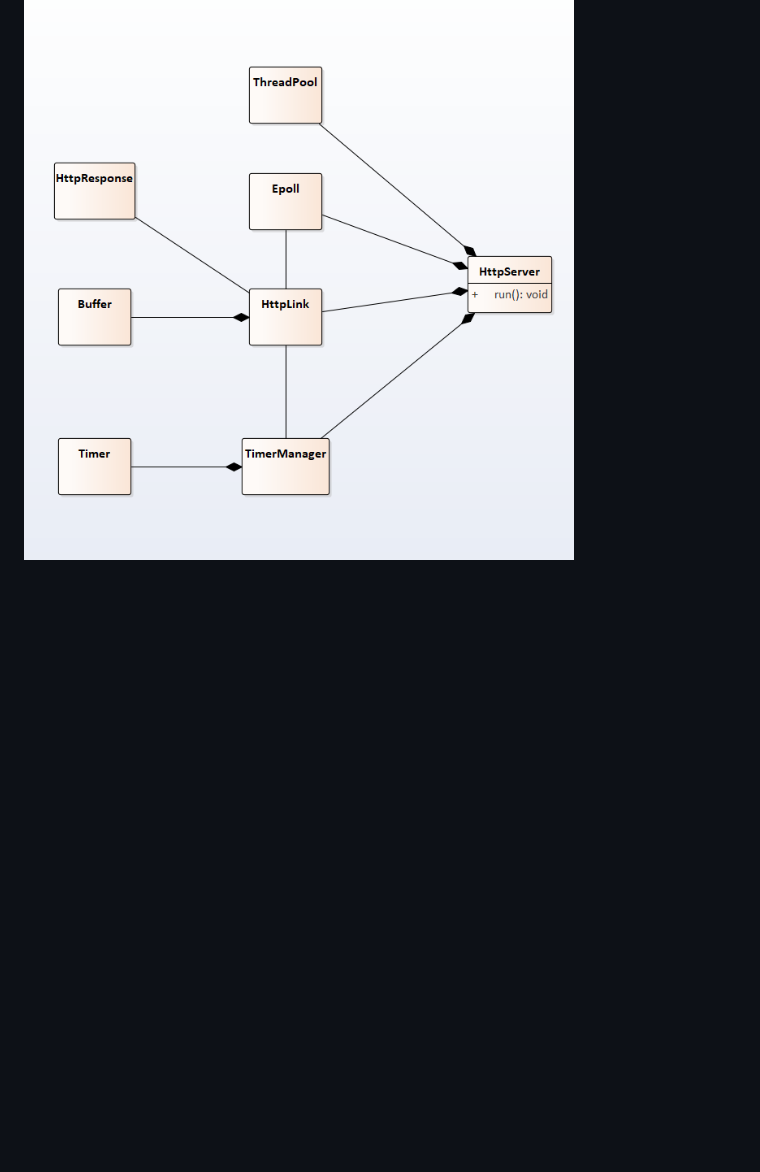
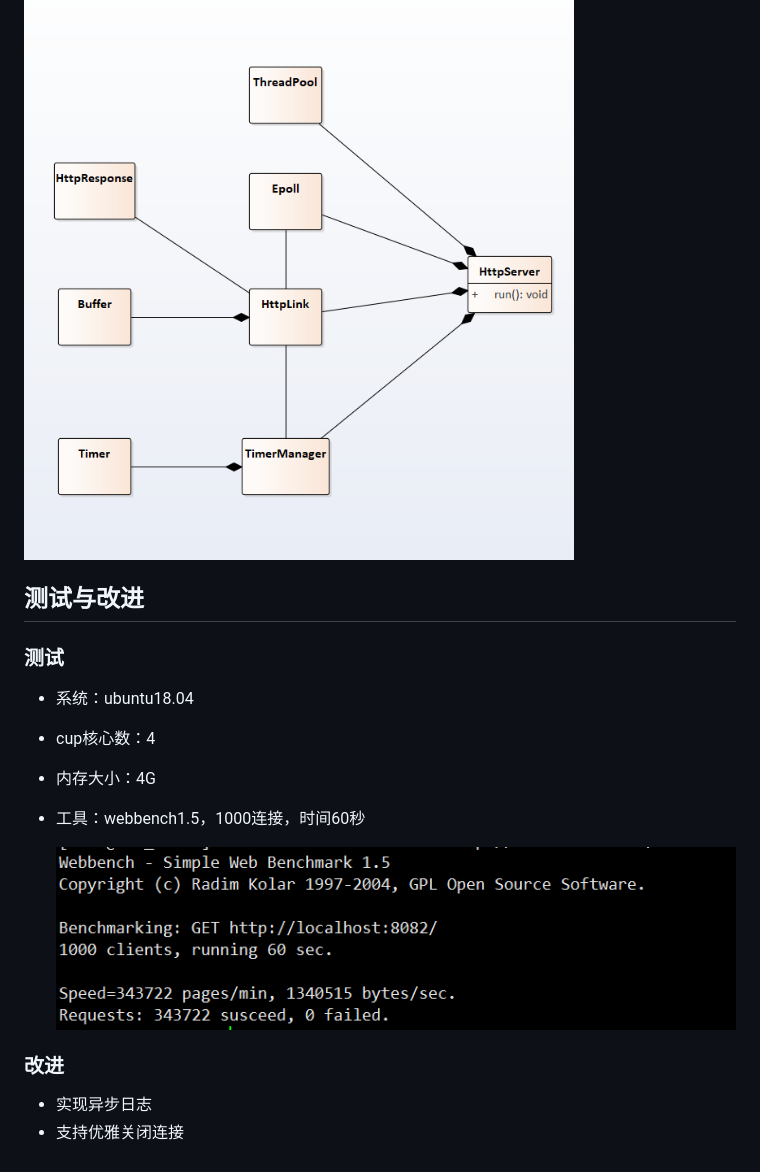
Before and after one commit to hongxingao/cpp11_webserver, a Markdown page: README.md, the part around the change. GitHub-like rendering; pictures changed too: img/webbench_test.png (added); blank space fills up the shorter version.

Commit message:
修改readme

```diff
--- a/README.md
+++ b/README.md
@@ -12,3 +12,24 @@
 - 实现可以自动增长的缓冲区(std::vector\<char>\)，作为HTTP连接的输入和输出缓冲区
 ## 简要类图
   ![项目简要类图](./img/class_diagram.png)
+
+## 测试与改进
+
+### 测试
+
+- 系统：ubuntu18.04
+
+- cup核心数：4
+
+- 内存大小：4G
+
+- 工具：webbench1.5，1000连接，时间60秒
+
+  ![webbench测试结果](./img/webbench_test.png)
+
+
+
+### 改进
+
+- 实现异步日志
+- 支持优雅关闭连接
```
Also changed, not shown: 1 other file.
